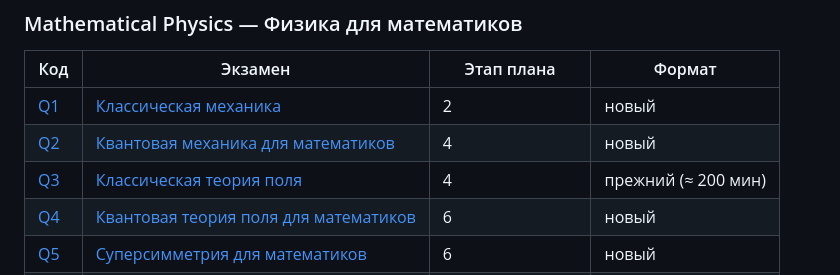
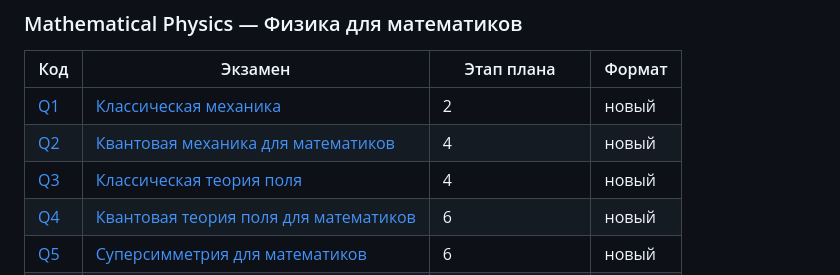
Before and after one commit to NeuroWorknotNeo/Leo, a Markdown page: Reality Check/README.md, the part around the change. GitHub-like rendering.

Commit message:
Reality Check: Q3 переведён в новый формат, независимая рецензия
Co-Authored-By: Claude Opus 5.5 <noreply@anthropic.com>

```diff
--- a/Reality Check/README.md
+++ b/Reality Check/README.md
@@ -211,7 +211,7 @@ Reality Check/
 |---|---|---|---|
 | [Q1](PLAN.md#q1) | [Классическая механика](Exams/Mathematical%20Physics/Q1_Classical_Mechanics.md) | 2 | новый |
 | [Q2](PLAN.md#q2) | [Квантовая механика для математиков](Exams/Mathematical%20Physics/Q2_Quantum_Mechanics.md) | 4 | новый |
-| [Q3](PLAN.md#q3) | [Классическая теория поля](Exams/Mathematical%20Physics/Q3_Classical_Field_Theory.md) | 4 | прежний (≈ 200 мин) |
+| [Q3](PLAN.md#q3) | [Классическая теория поля](Exams/Mathematical%20Physics/Q3_Classical_Field_Theory.md) | 4 | новый |
 | [Q4](PLAN.md#q4) | [Квантовая теория поля для математиков](Exams/Mathematical%20Physics/Q4_Quantum_Field_Theory.md) | 6 | новый |
 | [Q5](PLAN.md#q5) | [Суперсимметрия для математиков](Exams/Mathematical%20Physics/Q5_Supersymmetry.md) | 6 | новый |
 | [Q6](PLAN.md#q6) | [Теория струн для математиков](Exams/Mathematical%20Physics/Q6_String_Theory.md) | 6 | новый |
```
Also changed, not shown: 1 other file.
